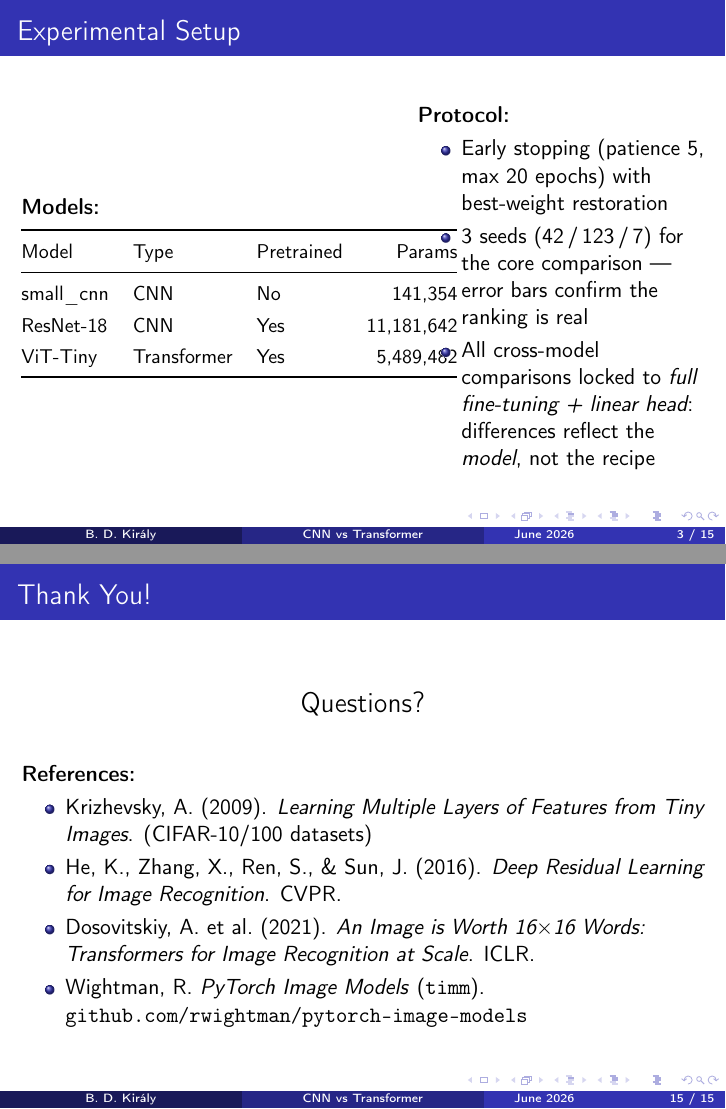
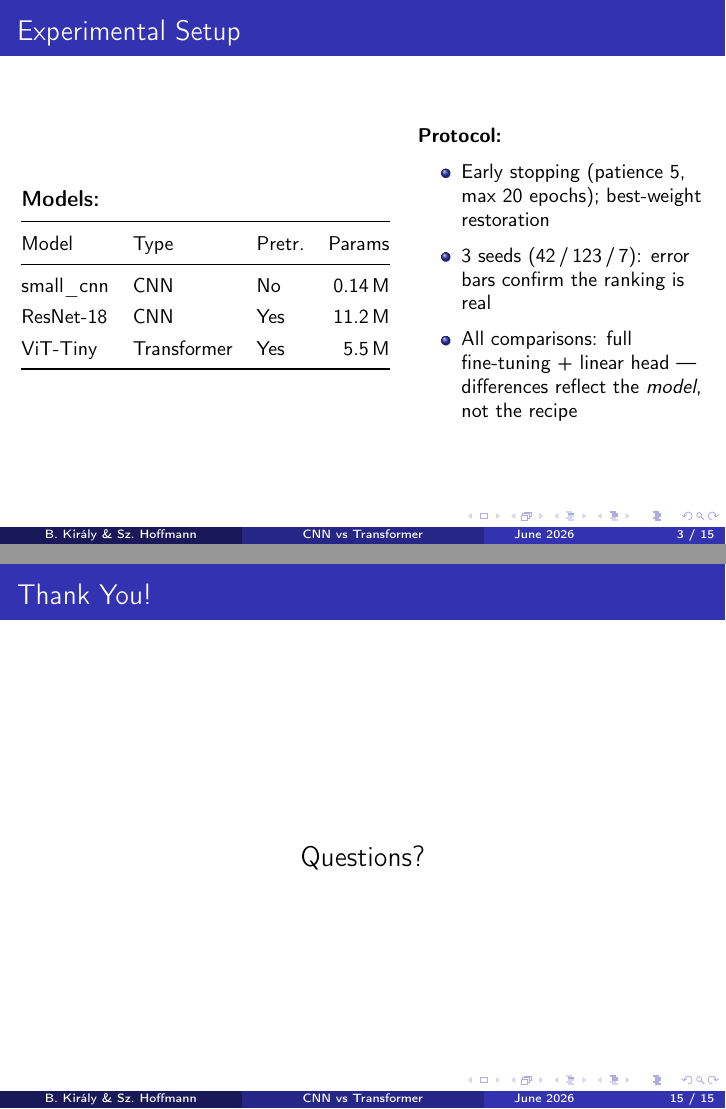
Before and after one commit to Balint46/advanced-deep-learning-comparison, LaTeX slides (presentation/presentation_dl.tex): pages 3 and 15 of 15, joined at a grey line. Compiled offline with pdfLaTeX.

Commit message:
Move and revise Beamer presentation into presentation/ subdirectory
- Move presentation_dl.tex from repo root to presentation/ so compiled
  artifacts (aux, log, nav, etc.) stay co-located with the source
- Update all figure paths from results/plots/ to ../results/plots/ to
  match the new working directory
- Add Szabolcs Hoffmann as co-author: title page, footer short-author
  field, and AI transparency slide
- Update first-person language (I/my -> we/our) throughout AI transparency slide
- Remove references block from Thank You slide
- Fix LaTeX overflow on Experimental Setup slide: abbreviate parameter
  counts (141,354 -> 0.14 M etc.), shorten column header Pretrained -> Pretr.
- Tighten Protocol column with \small and concise bullet phrasing to
  eliminate the remaining Overfull \hbox warning

Co-authored-by: Hoffmann Szabolcs <hoffmannszabi@gmail.com>

```diff
--- a/presentation_dl.tex
+++ b/presentation/presentation_dl.tex
@@ -13,7 +13,7 @@
 
 \title[CNN vs Transformer]{Comparing CNN and Transformer Architectures\\for Image Classification}
 \subtitle{Advanced Deep Learning --- Project Presentation}
-\author[B.~D.~Kir\'{a}ly]{B\'{a}lint D\'{a}niel Kir\'{a}ly}
+\author[B.~Kir\'{a}ly \& Sz.~Hoffmann]{B\'{a}lint Kir\'{a}ly \& Szabolcs Hoffmann}
 \institute{E\"{o}tv\"{o}s Lor\'{a}nd University}
 \date{June 2026}
 
@@ -85,21 +85,21 @@
       \renewcommand{\arraystretch}{1.3}
       \begin{tabular}{@{}lllr@{}}
         \toprule
-        Model      & Type        & Pretrained & Params \\
+        Model      & Type        & Pretr. & Params \\
         \midrule
-        small\_cnn & CNN         & No  & 141{,}354 \\
-        ResNet-18  & CNN         & Yes & 11{,}181{,}642 \\
-        ViT-Tiny   & Transformer & Yes & 5{,}489{,}482 \\
+        small\_cnn & CNN         & No  & 0.14\,M \\
+        ResNet-18  & CNN         & Yes & 11.2\,M \\
+        ViT-Tiny   & Transformer & Yes & 5.5\,M \\
         \bottomrule
       \end{tabular}
 
     \column{0.42\textwidth}
-
+      \small
       \textbf{Protocol:}
       \begin{itemize}
-        \item Early stopping (patience~5, max~20 epochs) with best-weight restoration
-        \item 3 seeds (42\,/\,123\,/\,7) for the core comparison --- error bars confirm the ranking is real
-        \item All cross-model comparisons locked to \emph{full fine-tuning + linear head}: differences reflect the \emph{model}, not the recipe
+        \item Early stopping (patience~5, max~20 epochs); best-weight restoration
+        \item 3 seeds (42\,/\,123\,/\,7): error bars confirm the ranking is real
+        \item All comparisons: full fine-tuning + linear head --- differences reflect the \emph{model}, not the recipe
       \end{itemize}
 
   \end{columns}
@@ -377,21 +376,9 @@
 \begin{frame}{Thank You!}
 
   \begin{center}
+    \vspace{1cm}
     \Large Questions?
   \end{center}
-
-  \bigskip
-  \textbf{References:}
-  \begin{itemize}
-    \item Krizhevsky, A.\ (2009). \textit{Learning Multiple Layers of Features from
-          Tiny Images}. (CIFAR-10/100 datasets)
-    \item He, K., Zhang, X., Ren, S., \& Sun, J.\ (2016).
-          \textit{Deep Residual Learning for Image Recognition}. CVPR.
-    \item Dosovitskiy, A.\ et al.\ (2021). \textit{An Image is Worth 16$\times$16
-          Words: Transformers for Image Recognition at Scale}. ICLR.
-    \item Wightman, R.\ \textit{PyTorch Image Models} (\texttt{timm}).
-          \texttt{github.com/rwightman/pytorch-image-models}
-  \end{itemize}
 
 \end{frame}
 
```
Also changed, not shown: presentation/presentation_dl.tex (29 more changed lines).
